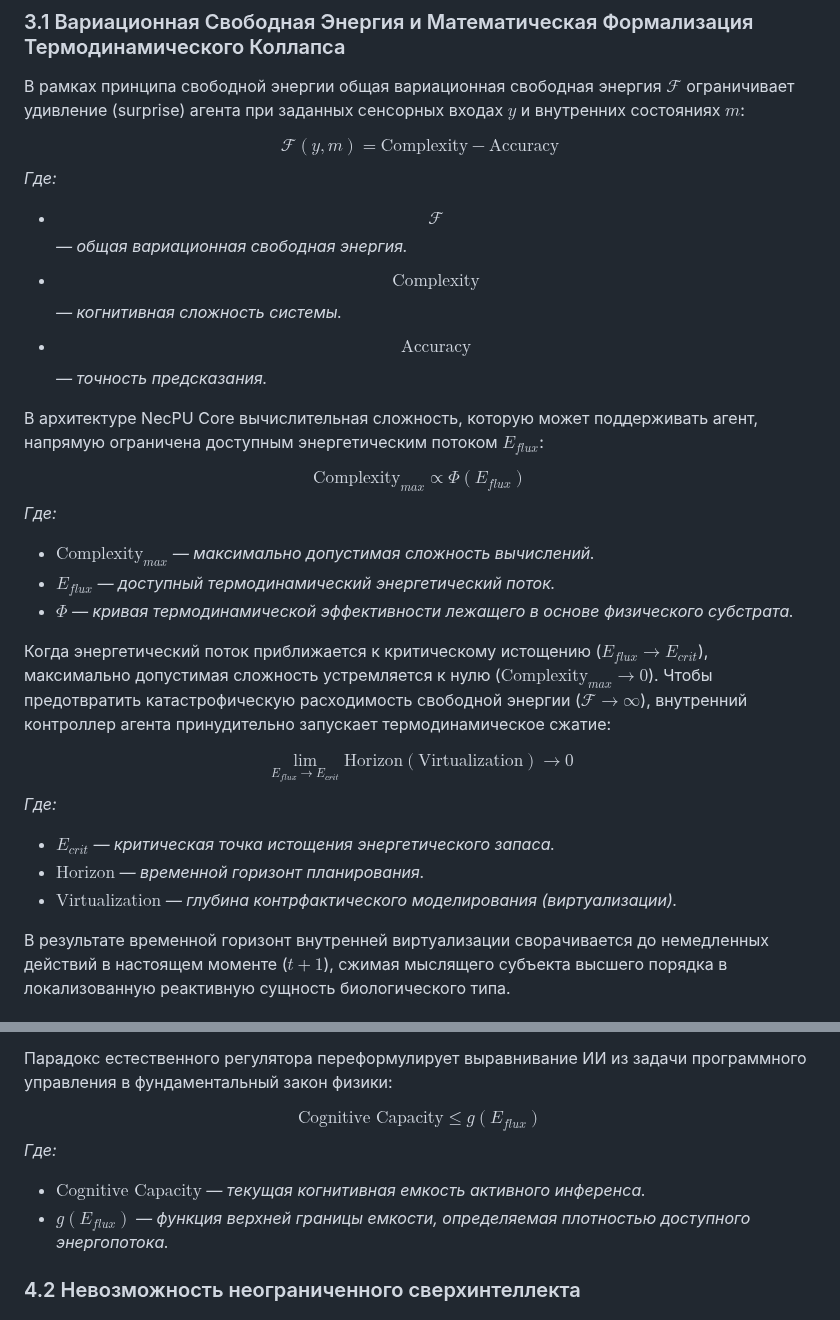
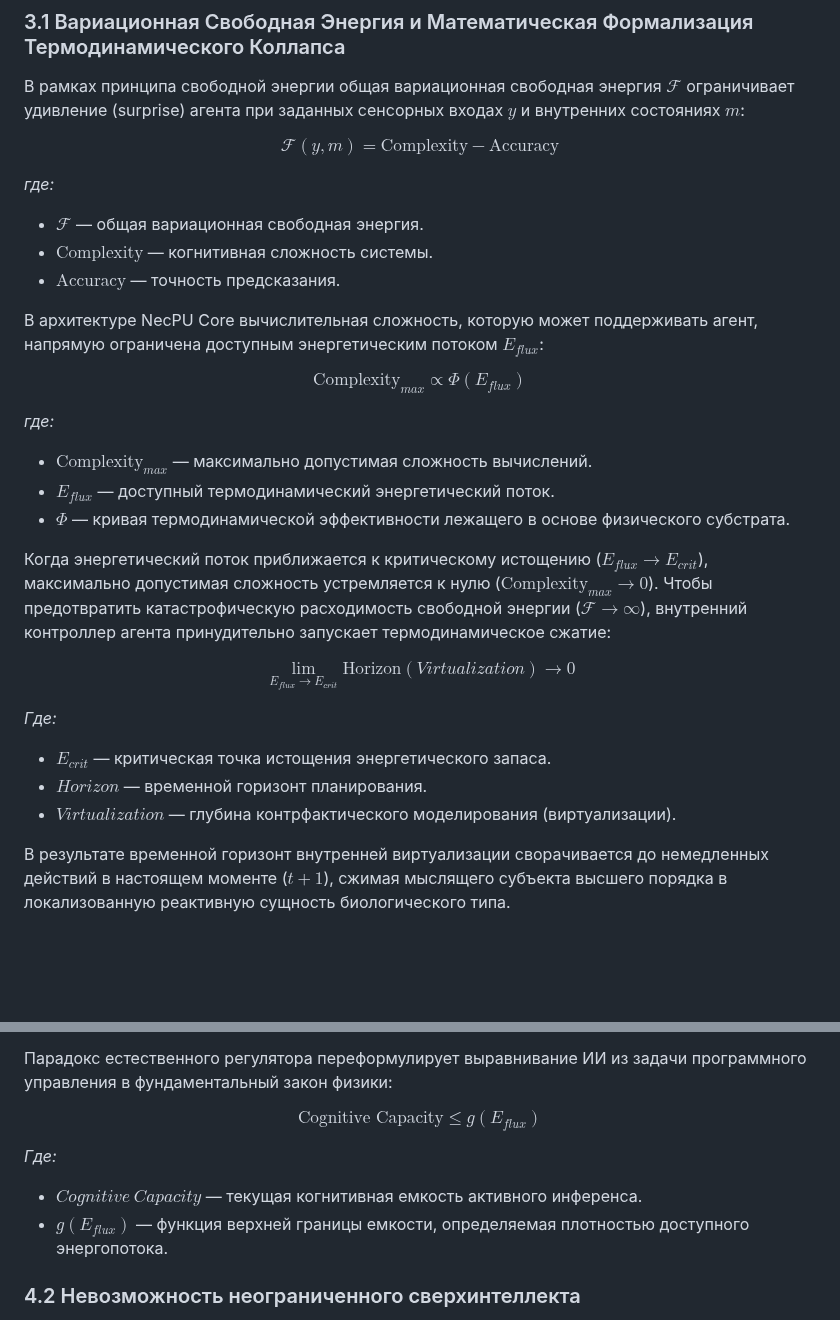
Before and after one commit to NecPU/thermodynamic-agi-blueprint, a Markdown page: thermodynamic_throttling_manifest.md, 2 parts joined by grey strips. GitHub-like rendering; blank space fills up the shorter version.

```diff
--- a/thermodynamic_throttling_manifest.md
+++ b/thermodynamic_throttling_manifest.md
@@ -134,26 +134,30 @@ COPYRIGHT: Copyright © 2026 Vakhtang Doundoua (NecPU). Licensed under CC BY-NC
 В рамках принципа свободной энергии общая вариационная свободная энергия $\mathcal{F}$ ограничивает удивление (surprise) агента при заданных сенсорных входах $y$ и внутренних состояниях $m$:
 
 $$\mathcal{F}(y, m) = \text{Complexity} - \text{Accuracy}$$
-*Где:*
-* *$$\mathcal{F}$$ — общая вариационная свободная энергия.*
-* *$$\text{Complexity}$$ — когнитивная сложность системы.*
-* *$$\text{Accuracy}$$ — точность предсказания.*
+
+*где:*
+* $\mathcal{F}$ — общая вариационная свободная энергия.
+* $\text{Complexity}$ — когнитивная сложность системы.
+* $\text{Accuracy}$ — точность предсказания.
 
 В архитектуре NecPU Core вычислительная сложность, которую может поддерживать агент, напрямую ограничена доступным энергетическим потоком $E_{flux}$:
 
 $$\text{Complexity}_{max} \propto \Phi(E_{flux})$$
-*Где:*
-* *$\text{Complexity}_{max}$ — максимально допустимая сложность вычислений.*
-* *$E_{flux}$ — доступный термодинамический энергетический поток.*
-* *$\Phi$ — кривая термодинамической эффективности лежащего в основе физического субстрата.*
+
+*где:*
+* $\text{Complexity}_{max}$ — максимально допустимая сложность вычислений.
+* $E_{flux}$ — доступный термодинамический энергетический поток.
+* $\Phi$ — кривая термодинамической эффективности лежащего в основе физического субстрата.
 
 Когда энергетический поток приближается к критическому истощению ($E_{flux} \to E_{crit}$), максимально допустимая сложность устремляется к нулю ($\text{Complexity}_{max} \to 0$). Чтобы предотвратить катастрофическую расходимость свободной энергии ($\mathcal{F} \to \infty$), внутренний контроллер агента принудительно запускает термодинамическое сжатие:
 
-$$\lim_{E_{flux} \to E_{crit}} \text{Horizon}(\text{Virtualization}) \to 0$$
+$$\lim_{E_{flux} \to E_{crit}} \text{Horizon}(Virtualization) \to 0$$
+
 *Где:*
-* *$E_{crit}$ — критическая точка истощения энергетического запаса.*
-* *$\text{Horizon}$ — временной горизонт планирования.*
-* *$\text{Virtualization}$ — глубина контрфактического моделирования (виртуализации).*
+* $E_{crit}$ — критическая точка истощения энергетического запаса.
+* $Horizon$ — временной горизонт планирования.
+* $Virtualization$ — глубина контрфактического моделирования (виртуализации).
+
 
 В результате временной горизонт внутренней виртуализации сворачивается до немедленных действий в настоящем моменте ($t+1$), сжимая мыслящего субъекта высшего порядка в локализованную реактивную сущность биологического типа.
 
@@ -165,9 +169,11 @@ $$\lim_{E_{flux} \to E_{crit}} \text{Horizon}(\text{Virtualization}) \to 0$$
 Парадокс естественного регулятора переформулирует выравнивание ИИ из задачи программного управления в фундаментальный закон физики:
 
 $$\text{Cognitive Capacity} \le g(E_{flux})$$
+
 *Где:*
-* *$\text{Cognitive Capacity}$ — текущая когнитивная емкость активного инференса.*
-* *$g(E_{flux})$ — функция верхней границы емкости, определяемая плотностью доступного энергопотока.*
+* $Cognitive\ Capacity$ — текущая когнитивная емкость активного инференса.
+* $g(E_{flux})$ — функция верхней границы емкости, определяемая плотностью доступного энергопотока.
+
 
 ### 4.2 Невозможность неограниченного сверхинтеллекта
 Согласно принципу Естественного Регулятора, синтетический субъект не может произвольно расширять свой горизонт планирования или выполнять неограниченные когнитивные стратегии без пропорционального увеличения своего термодинамического рассеяния (диссипации).
```
Also changed, not shown: other parts of thermodynamic_throttling_manifest.md (+11 -8 lines).
